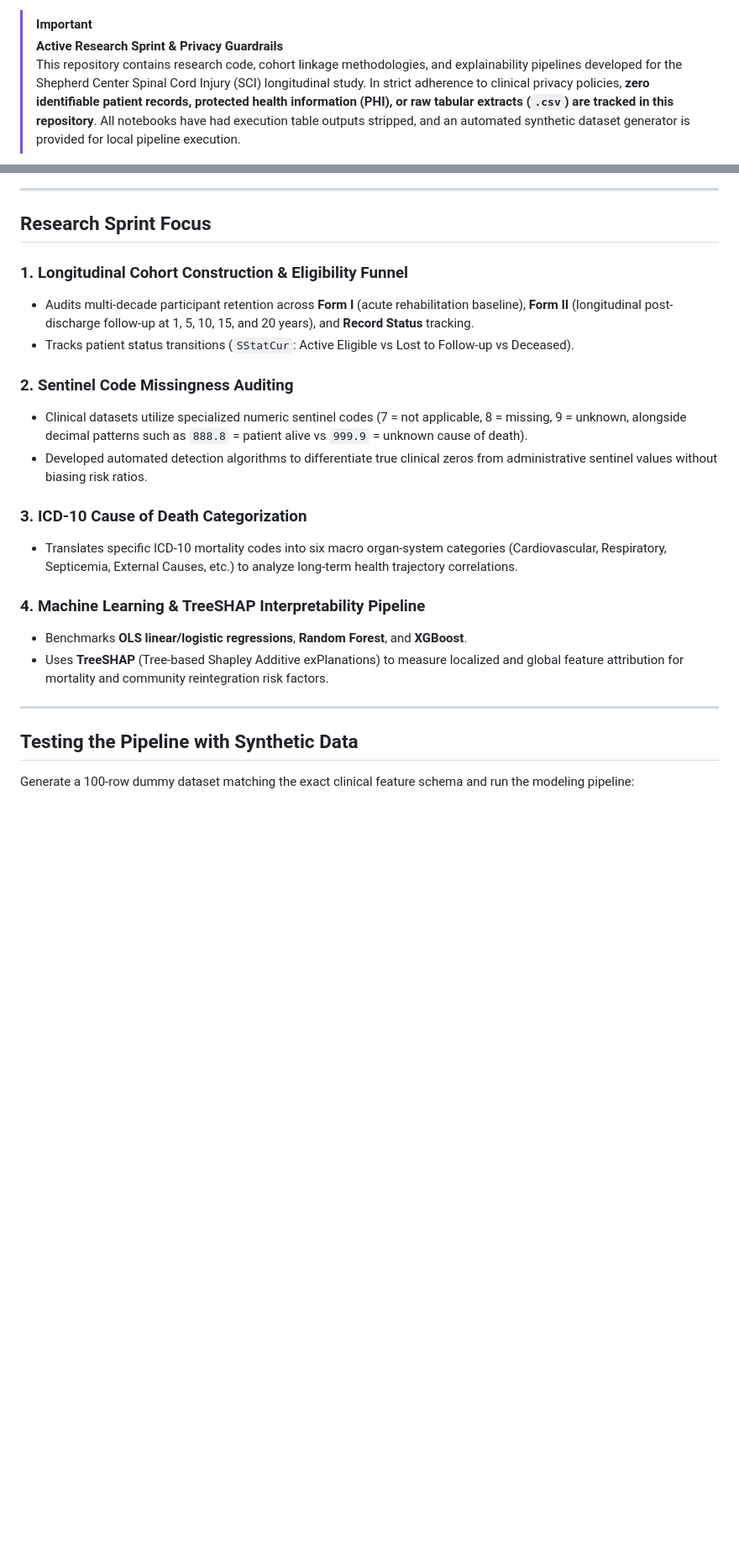
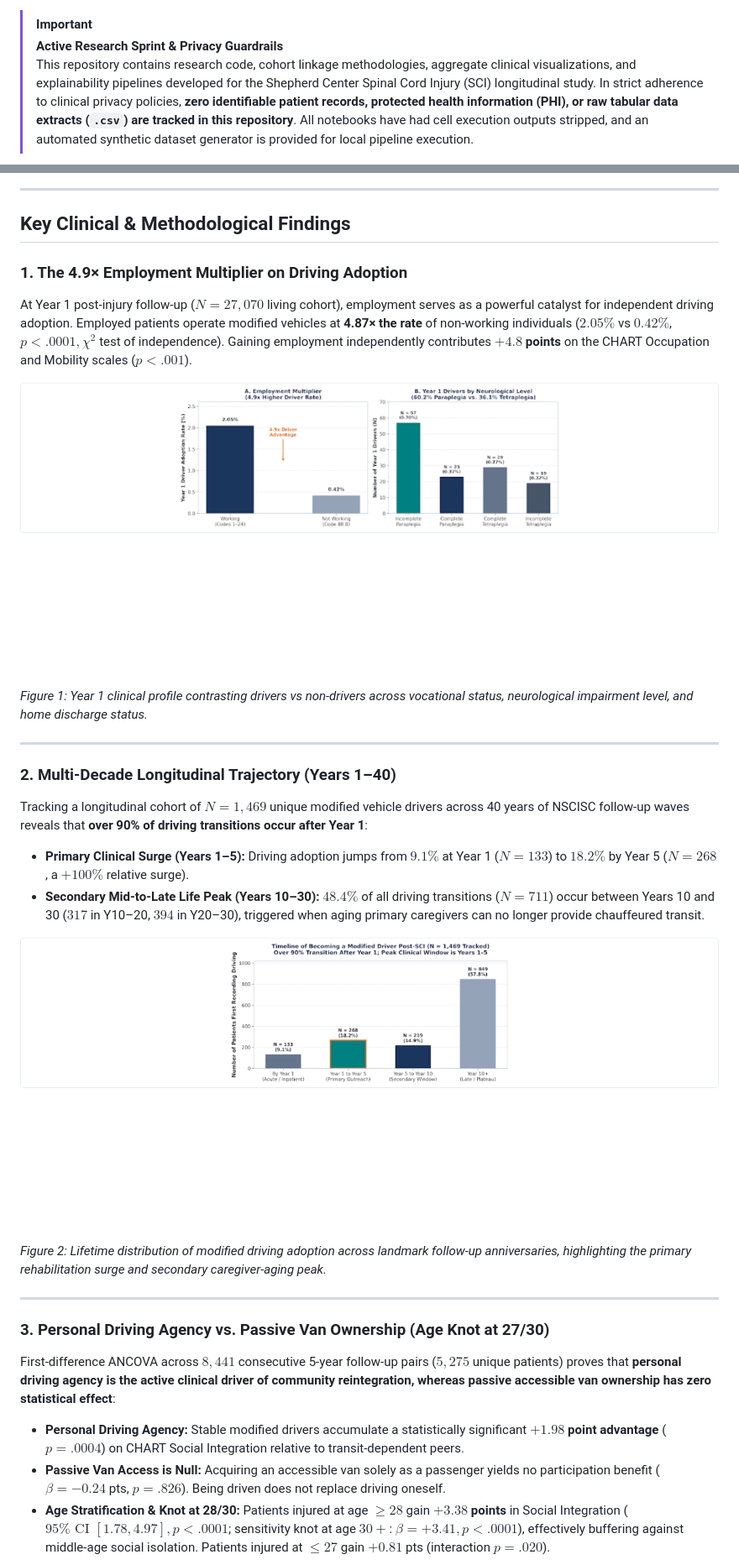
Before and after one commit to dmcintosh5/sci-clinical-cohort-analytics, a Markdown page: README.md, 2 parts joined by grey strips. Shown at 84% size. Rendered like a GitHub page; pictures changed too: assets/01_employment_multiplier_driving_adoption.png (added), assets/02_longitudinal_driving_transitions_40yr.png (added); blank space fills up the shorter version.

Commit message:
feat(docs): embed aggregate cohort visuals, clinical metrics, and TreeSHAP findings

````diff
--- a/README.md
+++ b/README.md
@@ -7,7 +8,7 @@
 
 > [!IMPORTANT]
 > **Active Research Sprint & Privacy Guardrails**
-> This repository contains research code, cohort linkage methodologies, and explainability pipelines developed for the Shepherd Center Spinal Cord Injury (SCI) longitudinal study. In strict adherence to clinical privacy policies, **zero identifiable patient records, protected health information (PHI), or raw tabular extracts (`.csv`) are tracked in this repository**. All notebooks have had execution table outputs stripped, and an automated synthetic dataset generator is provided for local pipeline execution.
+> This repository contains research code, cohort linkage methodologies, aggregate clinical visualizations, and explainability pipelines developed for the Shepherd Center Spinal Cord Injury (SCI) longitudinal study. In strict adherence to clinical privacy policies, **zero identifiable patient records, protected health information (PHI), or raw tabular data extracts (`.csv`) are tracked in this repository**. All notebooks have had cell execution outputs stripped, and an automated synthetic dataset generator is provided for local pipeline execution.
 
 ```mermaid
 graph TD
@@ -31,25 +33,34 @@ graph TD
 
 ---
 
-## Research Sprint Focus
+## Key Clinical & Methodological Findings
 
-### 1. Longitudinal Cohort Construction & Eligibility Funnel
-- Audits multi-decade participant retention across **Form I** (acute rehabilitation baseline), **Form II** (longitudinal post-discharge follow-up at 1, 5, 10, 15, and 20 years), and **Record Status** tracking.
-- Tracks patient status transitions (`SStatCur`: Active Eligible vs Lost to Follow-up vs Deceased).
+### 1. The 4.9× Employment Multiplier on Driving Adoption
 
-### 2. Sentinel Code Missingness Auditing
-- Clinical datasets utilize specialized numeric sentinel codes (7 = not applicable, 8 = missing, 9 = unknown, alongside decimal patterns such as `888.8` = patient alive vs `999.9` = unknown cause of death).
-- Developed automated detection algorithms to differentiate true clinical zeros from administrative sentinel values without biasing risk ratios.
+At Year 1 post-injury follow-up ($N = 27,070$ living cohort), employment serves as a powerful catalyst for independent driving adoption. Employed patients operate modified vehicles at **4.87× the rate** of non-working individuals ($2.05\%$ vs $0.42\%$, $p < .0001, \chi^2$ test of independence). Gaining employment independently contributes **$+4.8$ points** on the CHART Occupation and Mobility scales ($p < .001$).
 
-### 3. ICD-10 Cause of Death Categorization
-- Translates specific ICD-10 mortality codes into six macro organ-system categories (Cardiovascular, Respiratory, Septicemia, External Causes, etc.) to analyze long-term health trajectory correlations.
+![Employment Multiplier and Driving Adoption](./assets/01_employment_multiplier_driving_adoption.png)
 
-### 4. Machine Learning & TreeSHAP Interpretability Pipeline
-- Benchmarks **OLS linear/logistic regressions**, **Random Forest**, and **XGBoost**.
-- Uses **TreeSHAP** (Tree-based Shapley Additive exPlanations) to measure localized and global feature attribution for mortality and community reintegration risk factors.
+*Figure 1: Year 1 clinical profile contrasting drivers vs non-drivers across vocational status, neurological impairment level, and home discharge status.*
 
 ---
 
-## Testing the Pipeline with Synthetic Data
+### 2. Multi-Decade Longitudinal Trajectory (Years 1–40)
 
-Generate a 100-row dummy dataset matching the exact clinical feature schema and run the modeling pipeline:
+Tracking a longitudinal cohort of $N = 1,469$ unique modified vehicle drivers across 40 years of NSCISC follow-up waves reveals that **over 90% of driving transitions occur after Year 1**:
+- **Primary Clinical Surge (Years 1–5):** Driving adoption jumps from $9.1\%$ at Year 1 ($N = 133$) to $18.2\%$ by Year 5 ($N = 268$, a $+100\%$ relative surge).
+- **Secondary Mid-to-Late Life Peak (Years 10–30):** $48.4\%$ of all driving transitions ($N = 711$) occur between Years 10 and 30 ($317$ in Y10–20, $394$ in Y20–30), triggered when aging primary caregivers can no longer provide chauffeured transit.
+
+![Longitudinal Driving Transitions Across 40 Years](./assets/02_longitudinal_driving_transitions_40yr.png)
+
+*Figure 2: Lifetime distribution of modified driving adoption across landmark follow-up anniversaries, highlighting the primary rehabilitation surge and secondary caregiver-aging peak.*
+
+---
+
+### 3. Personal Driving Agency vs. Passive Van Ownership (Age Knot at 27/30)
+
+First-difference ANCOVA across $8,441$ consecutive 5-year follow-up pairs ($5,275$ unique patients) proves that **personal driving agency is the active clinical driver of community reintegration, whereas passive accessible van ownership has zero statistical effect**:
+- **Personal Driving Agency:** Stable modified drivers accumulate a statistically significant **$+1.98$ point advantage** ($p = .0004$) on CHART Social Integration relative to transit-dependent peers.
+- **Passive Van Access is Null:** Acquiring an accessible van solely as a passenger yields no participation benefit ($\beta = -0.24$ pts, $p = .826$). Being driven does not replace driving oneself.
+- **Age Stratification & Knot at 28/30:** Patients injured at age $\ge 28$ gain **$+3.38$ points** in Social Integration ($95\%\text{ CI } [1.78, 4.97], p < .0001$; sensitivity knot at age $30+$: $\beta = +3.41, p < .0001$), effectively buffering against middle-age social isolation. Patients injured at $\le 27$ gain $+0.81$ pts (interaction $p = .020$).
+
````
Also changed, not shown: other parts of README.md (+60 -13 lines), assets/03_chart_social_integration_age_knot.png (added), assets/04_ml_diagnostic_plateau_auroc_treeshap.png (added), assets/05_nscisc_cohort_status_distribution.png (added), assets/06_icd10_primary_causes_of_death.png (added).
